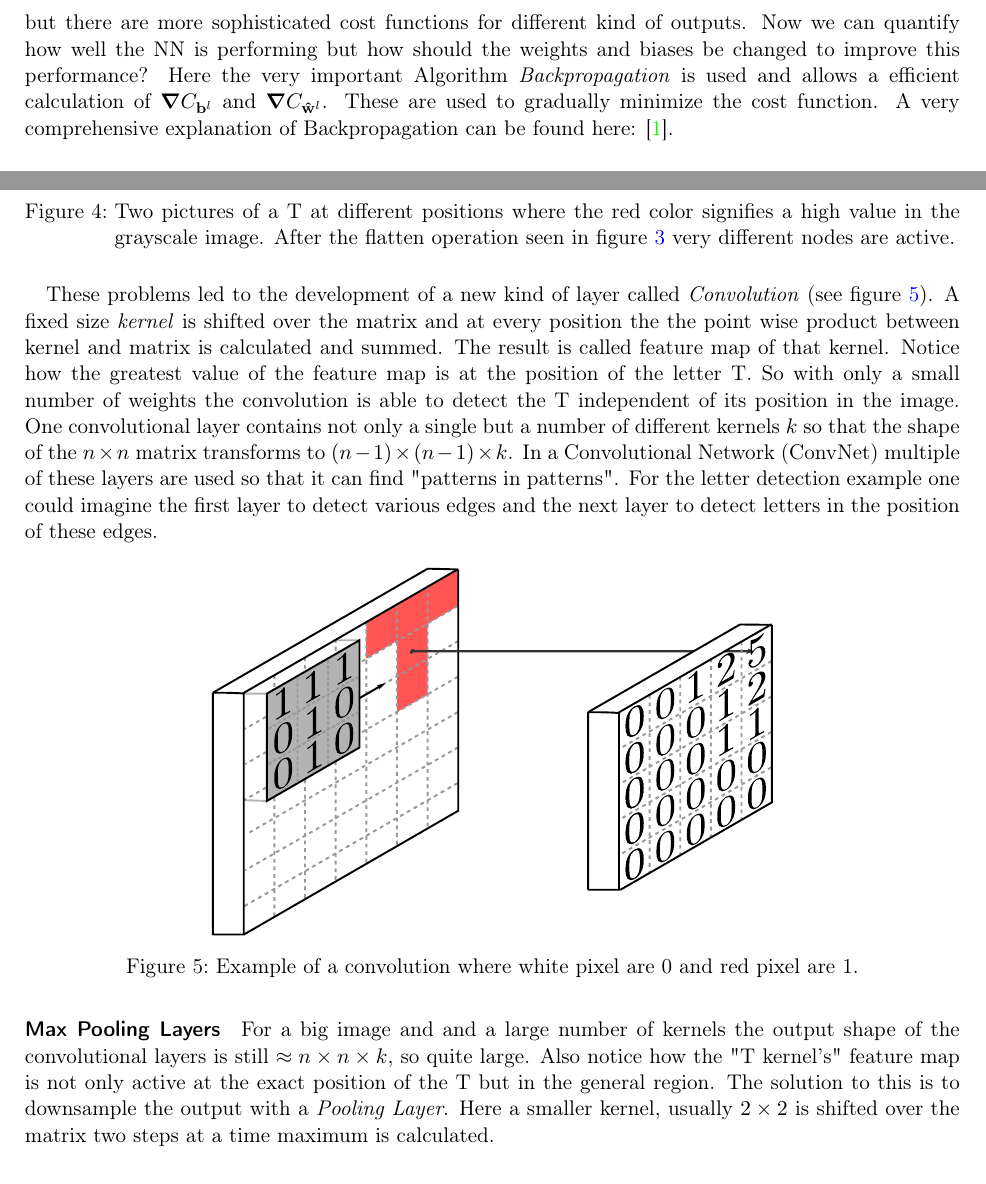
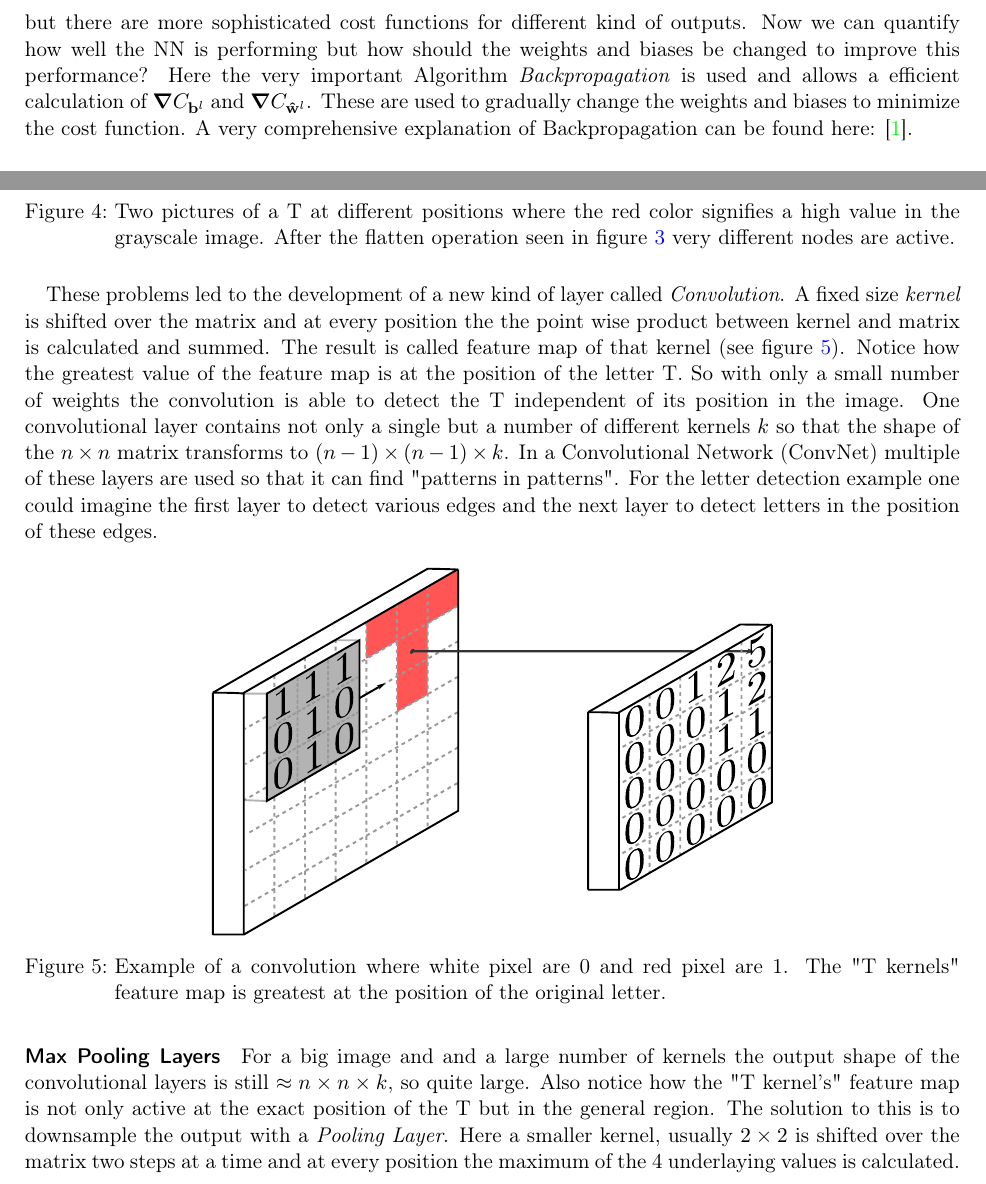
Before and after one commit to TimLucaTuran/bachlor-arbeit, a LaTeX document (tex/ba.tex, which reads tex/background.tex): two parts of pages 5 and 6 of 13, joined at a grey line, cut so that both start at the same text. Compiled offline with pdfLaTeX.

Commit message:
NN stuff

```diff
--- a/tex/background.tex
+++ b/tex/background.tex
@@ -69,7 +69,7 @@ During training the network output $\s{NN}(\vb x) := \vb{y}' $ is calculated tho
 
 \noindent
 but there are more sophisticated cost functions for different kind of outputs. Now we can quantify how well the NN is performing but how should the weights and biases be changed to improve this performance?
-Here the very important Algorithm \textit{Backpropagation} is used and allows a efficient calculation of $\grad{C}_{\vb{b}^l}$ and $\grad{C}_{\vu{w}^l}$. These are used to gradually minimize the cost function. A very comprehensive explanation of Backpropagation can be found here: \cite{backprop}.
+Here the very important Algorithm \textit{Backpropagation} is used and allows a efficient calculation of $\grad{C}_{\vb{b}^l}$ and $\grad{C}_{\vu{w}^l}$. These are used to gradually change the weights and biases to minimize the cost function. A very comprehensive explanation of Backpropagation can be found here: \cite{backprop}.
 
 \paragraph{Convolutional Neural Networks}
 An area where NNs have been very successful is image recognition or more general computer vision but the described multilayer perceptron has a number of weaknesses for this kind of task. Let's say our input is a $n$ by $n$, gray scale image. This can be expressed as a $n \cp n$ matrix, flattened and fed into the input layer (see figure \ref{fig:bg:flatten}). But now the number of weights to the next layer $\vu{w}^2$ are in the order of
@@ -92,17 +92,17 @@ Computational limits aside there is another problem. Imagine an image with the l
     \label{fig:bg:convnet_T}
 \end{figure}
 
-These problems led to the development of a new kind of layer called \textit{Convolution} (see figure \ref{fig:bg:convolution}). A fixed size \textit{kernel} is shifted over the matrix and at every position the the point wise product between kernel and matrix is calculated and summed. The result is called feature map of that kernel. Notice how the greatest value of the feature map is at the position of the letter T. So with only a small number of weights the convolution is able to detect the T independent of its position in the image. One convolutional layer contains not only a single but a number of different kernels $k$ so that the shape of the $n \times n$ matrix transforms to $(n-1) \times (n-1) \times k$. In a Convolutional Network (ConvNet) multiple of these layers are used so that it can find "patterns in patterns". For the letter detection example one could imagine the first layer to detect various edges and the next layer to detect letters in the position of these edges.
+These problems led to the development of a new kind of layer called \textit{Convolution}. A fixed size \textit{kernel} is shifted over the matrix and at every position the the point wise product between kernel and matrix is calculated and summed. The result is called feature map of that kernel (see figure \ref{fig:bg:convolution}). Notice how the greatest value of the feature map is at the position of the letter T. So with only a small number of weights the convolution is able to detect the T independent of its position in the image. One convolutional layer contains not only a single but a number of different kernels $k$ so that the shape of the $n \times n$ matrix transforms to $(n-1) \times (n-1) \times k$. In a Convolutional Network (ConvNet) multiple of these layers are used so that it can find "patterns in patterns". For the letter detection example one could imagine the first layer to detect various edges and the next layer to detect letters in the position of these edges.
 
 \begin{figure}[H]
     \centering
     \includegraphics[width=.6\linewidth]{bg_convolution}
-    \caption{Example of a convolution where white pixel are 0 and red pixel are 1.}
+    \caption{Example of a convolution where white pixel are 0 and red pixel are 1. The "T kernels" feature map is greatest at the position of the original letter.}
     \label{fig:bg:convolution}
 \end{figure}
 
 \paragraph{Max Pooling Layers}
-For a big image and and a large number of kernels the output shape of the convolutional layers is still $\approx n \times n \times k$, so quite large. Also notice how the "T kernel's" feature map is not only active at the exact position of the T but in the general region. The solution to this is to downsample the output with a \textit{Pooling Layer}. Here a smaller kernel, usually $2 \times 2$ is shifted over the matrix two steps at a time maximum is calculated.
+For a big image and and a large number of kernels the output shape of the convolutional layers is still $\approx n \times n \times k$, so quite large. Also notice how the "T kernel's" feature map is not only active at the exact position of the T but in the general region. The solution to this is to downsample the output with a \textit{Pooling Layer}. Here a smaller kernel, usually $2 \times 2$ is shifted over the matrix two steps at a time and at every position the maximum of the 4 underlaying values is calculated.
 
 \begin{figure}[H]
     \centering
```
